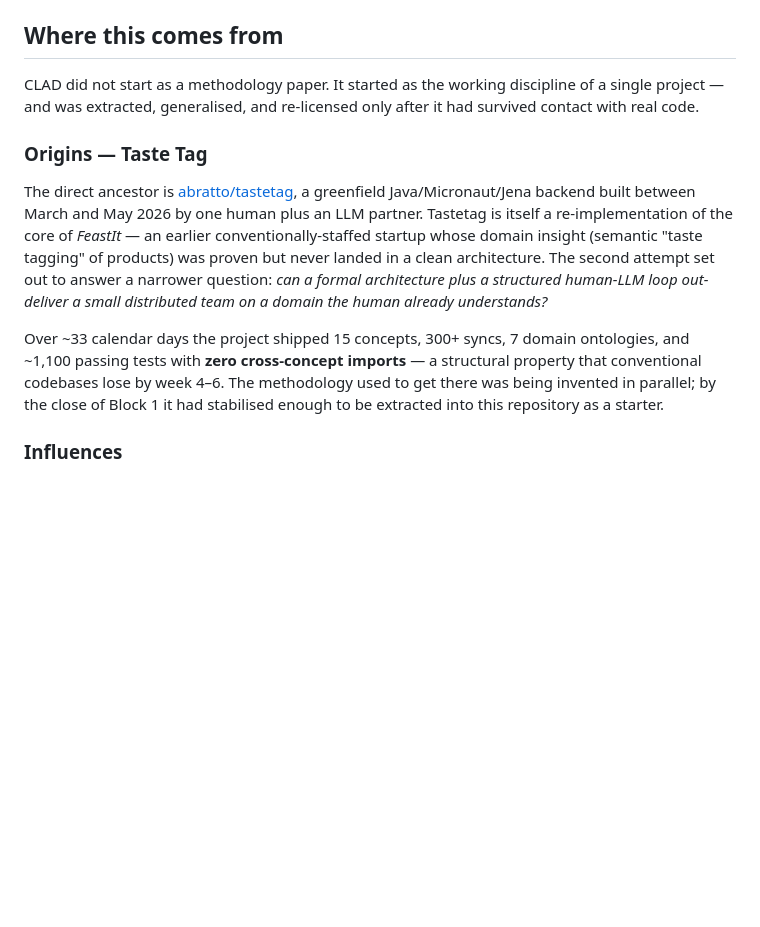
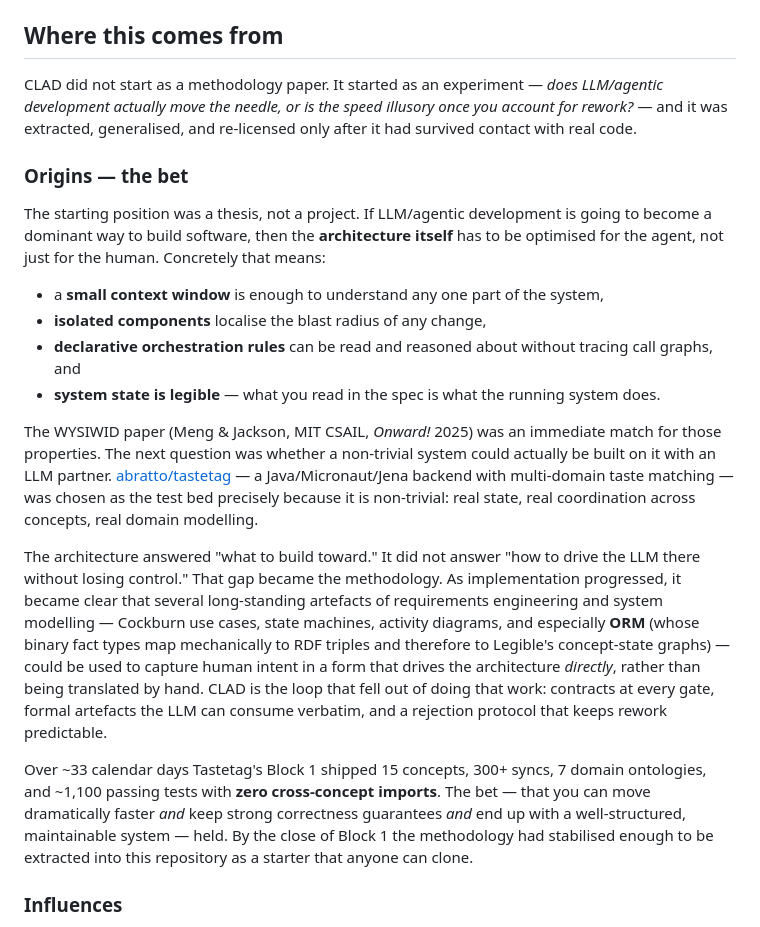
Before and after one commit to abratto/clad, a Markdown page: README.md, the part around the change. GitHub-like rendering; blank space fills up the shorter version.

Commit message:
round 10: rework Origins around the architecture-for-LLMs thesis
Replaces the FeastIt-ancestor framing with the actual genesis: an
experiment in whether agentic development moves the needle, plus a
thesis that if it does, the architecture itself must be optimised for
the agent (small context window, isolated components, declarative
orchestration, legible state).

Adds the mechanical-mapping point that was missing: requirements/
modelling artefacts (Cockburn use cases, state machines, activity
diagrams, ORM binary fact types -> RDF triples) can drive the Legible
architecture directly rather than being translated by hand. That is
the load-bearing reason CLAD pulls from formal-methods traditions.

Drops the FeastIt mention from the README — it belongs in tastetag's
chronicle, not here. The bet is on the method, not on revisiting an
old domain.

The Influences and 'What CLAD adds' subsections are unchanged.

```diff
--- a/README.md
+++ b/README.md
@@ -45,28 +45,55 @@ into `reference-impl/` over subsequent PRs.
 
 ## Where this comes from
 
-CLAD did not start as a methodology paper. It started as the working
-discipline of a single project — and was extracted, generalised, and
-re-licensed only after it had survived contact with real code.
+CLAD did not start as a methodology paper. It started as an experiment —
+*does LLM/agentic development actually move the needle, or is the speed
+illusory once you account for rework?* — and it was extracted,
+generalised, and re-licensed only after it had survived contact with
+real code.
 
-### Origins — Taste Tag
+### Origins — the bet
 
-The direct ancestor is [abratto/tastetag](https://github.com/abratto/tastetag),
-a greenfield Java/Micronaut/Jena backend built between March and May 2026
-by one human plus an LLM partner. Tastetag is itself a re-implementation
-of the core of *FeastIt* — an earlier conventionally-staffed startup whose
-domain insight (semantic "taste tagging" of products) was proven but never
-landed in a clean architecture. The second attempt set out to answer a
-narrower question: *can a formal architecture plus a structured human-LLM
-loop out-deliver a small distributed team on a domain the human already
-understands?*
+The starting position was a thesis, not a project. If LLM/agentic
+development is going to become a dominant way to build software, then
+the **architecture itself** has to be optimised for the agent, not just
+for the human. Concretely that means:
 
-Over ~33 calendar days the project shipped 15 concepts, 300+ syncs, 7
-domain ontologies, and ~1,100 passing tests with **zero cross-concept
-imports** — a structural property that conventional codebases lose by
-week 4–6. The methodology used to get there was being invented in
-parallel; by the close of Block 1 it had stabilised enough to be
-extracted into this repository as a starter.
+- a **small context window** is enough to understand any one part of
+  the system,
+- **isolated components** localise the blast radius of any change,
+- **declarative orchestration rules** can be read and reasoned about
+  without tracing call graphs, and
+- **system state is legible** — what you read in the spec is what the
+  running system does.
+
+The WYSIWID paper (Meng & Jackson, MIT CSAIL, *Onward!* 2025) was an
+immediate match for those properties. The next question was whether a
+non-trivial system could actually be built on it with an LLM partner.
+[abratto/tastetag](https://github.com/abratto/tastetag) — a
+Java/Micronaut/Jena backend with multi-domain taste matching — was
+chosen as the test bed precisely because it is non-trivial: real
+state, real coordination across concepts, real domain modelling.
+
+The architecture answered "what to build toward." It did not answer
+"how to drive the LLM there without losing control." That gap became
+the methodology. As implementation progressed, it became clear that
+several long-standing artefacts of requirements engineering and system
+modelling — Cockburn use cases, state machines, activity diagrams, and
+especially **ORM** (whose binary fact types map mechanically to RDF
+triples and therefore to Legible's concept-state graphs) — could be
+used to capture human intent in a form that drives the architecture
+*directly*, rather than being translated by hand. CLAD is the loop
+that fell out of doing that work: contracts at every gate, formal
+artefacts the LLM can consume verbatim, and a rejection protocol that
+keeps rework predictable.
+
+Over ~33 calendar days Tastetag's Block 1 shipped 15 concepts, 300+
+syncs, 7 domain ontologies, and ~1,100 passing tests with **zero
+cross-concept imports**. The bet — that you can move dramatically
+faster *and* keep strong correctness guarantees *and* end up with a
+well-structured, maintainable system — held. By the close of Block 1
+the methodology had stabilised enough to be extracted into this
+repository as a starter that anyone can clone.
 
 ### Influences
 
```
